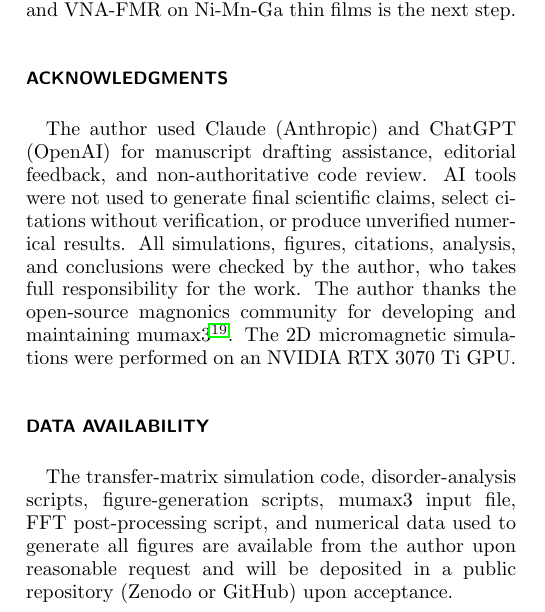
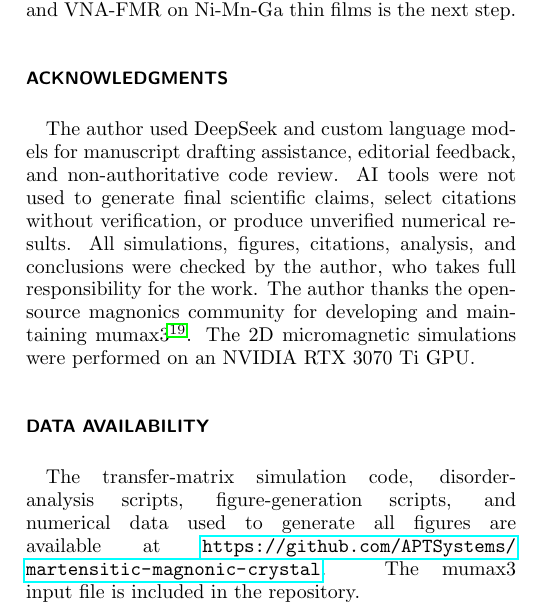
Before and after one commit to APTSystems/martensitic-magnonic-crystal, a LaTeX paper (papers/direction-4-martensitic-magnonic-crystal.tex): part of one column of page 5 of 6, cut so that both start at the same text. Compiled offline with pdfLaTeX.

Commit message:
Update AI disclosure: DeepSeek and custom models; polish cover letter

```diff
--- a/papers/direction-4-martensitic-magnonic-crystal.tex
+++ b/papers/direction-4-martensitic-magnonic-crystal.tex
@@ -229,11 +229,11 @@ If experimentally validated, the variant magnonic crystal could enable several d
 We have investigated whether the self-organized twin variant lattice in ferromagnetic shape memory alloys can function as a magnonic crystal. Our 1D transfer-matrix model shows that spin wave scattering at twin boundaries produces a structured transmission spectrum with bands of strong suppression ($>40$~dB at the deepest minima), a computed dispersion relation $\omega(q)$ consistent with Bloch-wave propagation in the idealized periodic case, and dramatic changes in the transmission fingerprint under simulated field-driven variant reorientation. The frequency-selective attenuation is robust against positional disorder of twin boundaries---it broadens rather than collapses under realistic jitter. A 2D micromagnetic simulation using mumax3 is qualitatively consistent with the proposed mechanism. These results suggest that martensitic variants may offer an alternative route to magnonic crystals that avoids lithographic fabrication and enables continuous reprogramming. Experimental validation by BLS and VNA-FMR on Ni-Mn-Ga thin films is the next step.
 
 \begin{acknowledgments}
-The author used Claude (Anthropic) and ChatGPT (OpenAI) for manuscript drafting assistance, editorial feedback, and non-authoritative code review. AI tools were not used to generate final scientific claims, select citations without verification, or produce unverified numerical results. All simulations, figures, citations, analysis, and conclusions were checked by the author, who takes full responsibility for the work. The author thanks the open-source magnonics community for developing and maintaining mumax3~\cite{Vansteenkiste2014}. The 2D micromagnetic simulations were performed on an NVIDIA RTX 3070 Ti GPU.
+The author used DeepSeek and custom language models for manuscript drafting assistance, editorial feedback, and non-authoritative code review. AI tools were not used to generate final scientific claims, select citations without verification, or produce unverified numerical results. All simulations, figures, citations, analysis, and conclusions were checked by the author, who takes full responsibility for the work. The author thanks the open-source magnonics community for developing and maintaining mumax3~\cite{Vansteenkiste2014}. The 2D micromagnetic simulations were performed on an NVIDIA RTX 3070 Ti GPU.
 \end{acknowledgments}
 
 \section*{Data Availability}
-The transfer-matrix simulation code, disorder-analysis scripts, figure-generation scripts, mumax3 input file, FFT post-processing script, and numerical data used to generate all figures are available from the author upon reasonable request and will be deposited in a public repository (Zenodo or GitHub) upon acceptance.
+The transfer-matrix simulation code, disorder-analysis scripts, figure-generation scripts, and numerical data used to generate all figures are available at \url{https://github.com/APTSystems/martensitic-magnonic-crystal}. The mumax3 input file is included in the repository.
 
 \bibliographystyle{apsrev4-2}
 \bibliography{direction-4-martensitic-magnonic-crystal}
```
Also changed, not shown: papers/cover-letter.tex (+1 -1 lines).
